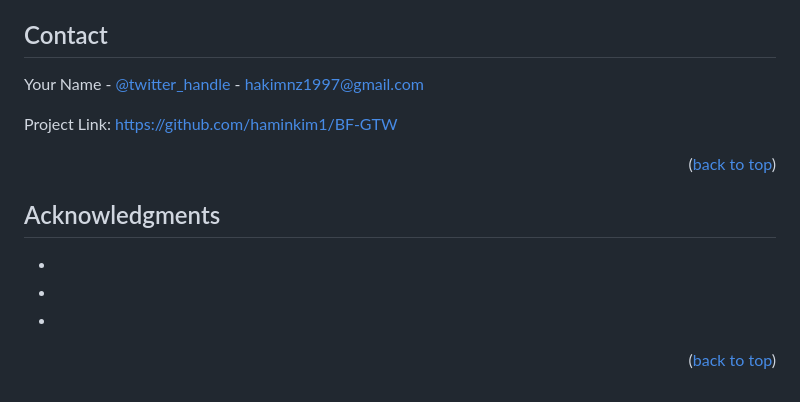
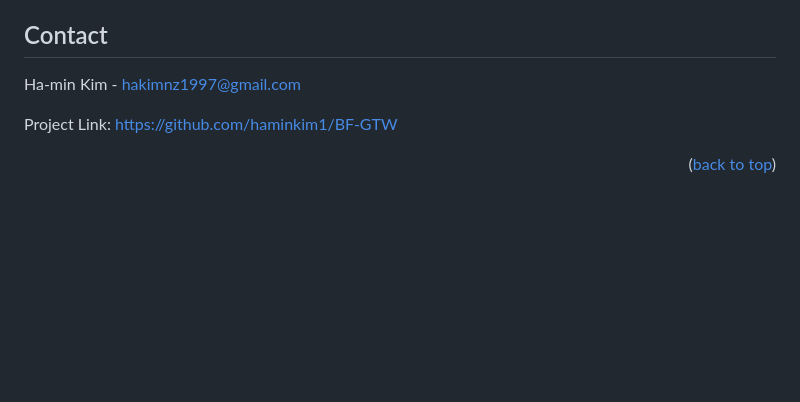
Before and after one commit to haminkim1/BF-GTW, a Markdown page: README.md, the part around one of its changes. Drawn GitHub-style; blank space fills up the shorter version.

```diff
--- a/README.md
+++ b/README.md
@@ -147,22 +108,13 @@ Distributed under the MIT License. See `LICENSE.txt` for more information.
 <!-- CONTACT -->
 ## Contact
 
-Your Name - [@twitter_handle](https://twitter.com/twitter_handle) - hakimnz1997@gmail.com
+Ha-min Kim  - hakimnz1997@gmail.com
 
 Project Link: [https://github.com/haminkim1/BF-GTW](https://github.com/haminkim1/BF-GTW)
 
 <p align="right">(<a href="#readme-top">back to top</a>)</p>
 
 
-
-<!-- ACKNOWLEDGMENTS -->
-## Acknowledgments
-
-* []()
-* []()
-* []()
-
-<p align="right">(<a href="#readme-top">back to top</a>)</p>
 
 
 
```
Also changed, not shown: other parts of README.md (+9 -48 lines).
